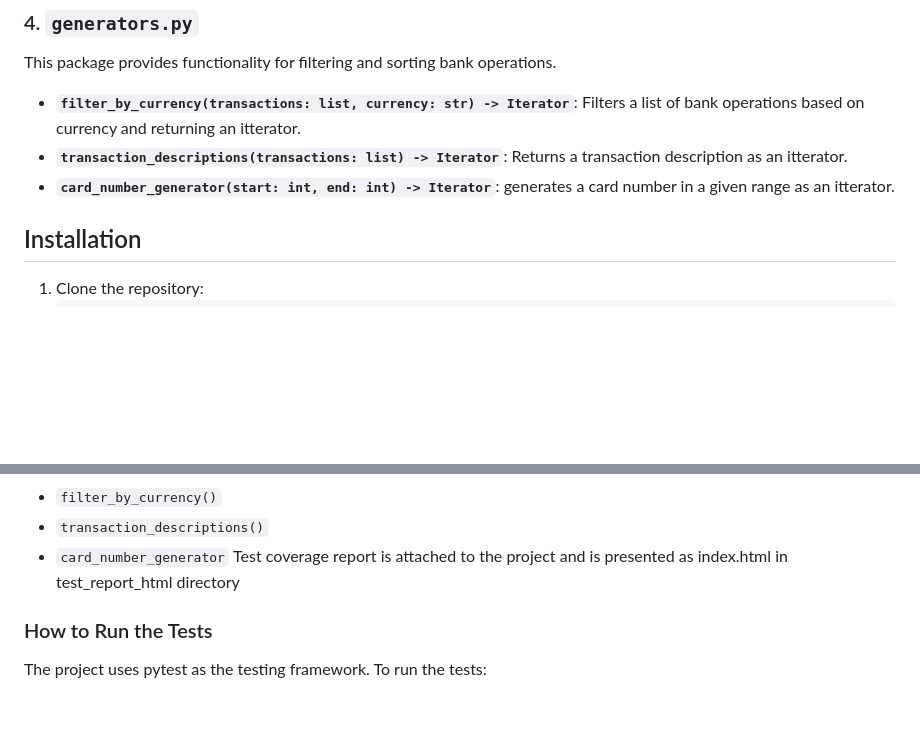
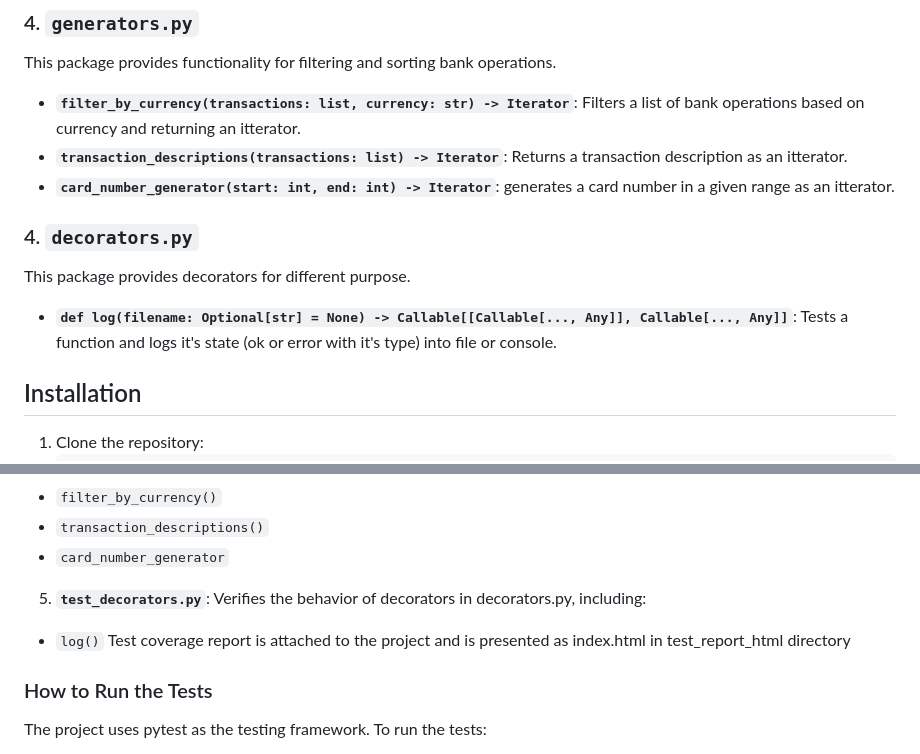
Before and after one commit to enragedkoala/bank_operations_widget, a Markdown page: README.md, 2 parts joined by grey strips. Rendered like a GitHub page; blank space fills up the shorter version.

```diff
--- a/README.md
+++ b/README.md
@@ -29,6 +30,10 @@ This package provides functionality for filtering and sorting bank operations.
 - **`filter_by_currency(transactions: list, currency: str) -> Iterator`**: Filters a list of bank operations based on currency and returning an itterator.
 - **`transaction_descriptions(transactions: list) -> Iterator`**: Returns a transaction description as an itterator.
 - **`card_number_generator(start: int, end: int) -> Iterator`**: generates a card number in a given range as an itterator.
+
+### 4. `decorators.py`
+This package provides decorators for different purpose.
+- **`def log(filename: Optional[str] = None) -> Callable[[Callable[..., Any]], Callable[..., Any]]`**: Tests a function and logs it's state (ok or error with it's type) into file or console.
 
 ## Installation
 1. Clone the repository:
@@ -120,6 +143,8 @@ The project includes thorough tests for the `masks.py`, `widget.py`, and `proces
 - `filter_by_currency()`
 - `transaction_descriptions()`
 - `card_number_generator`
+5. **`test_decorators.py`**: Verifies the behavior of decorators in decorators.py, including:
+  - `log()`
 Test coverage report is attached to the project and is presented as index.html in test_report_html directory
 
 ### How to Run the Tests
```
Also changed, not shown: other parts of README.md (+31 -3 lines).
